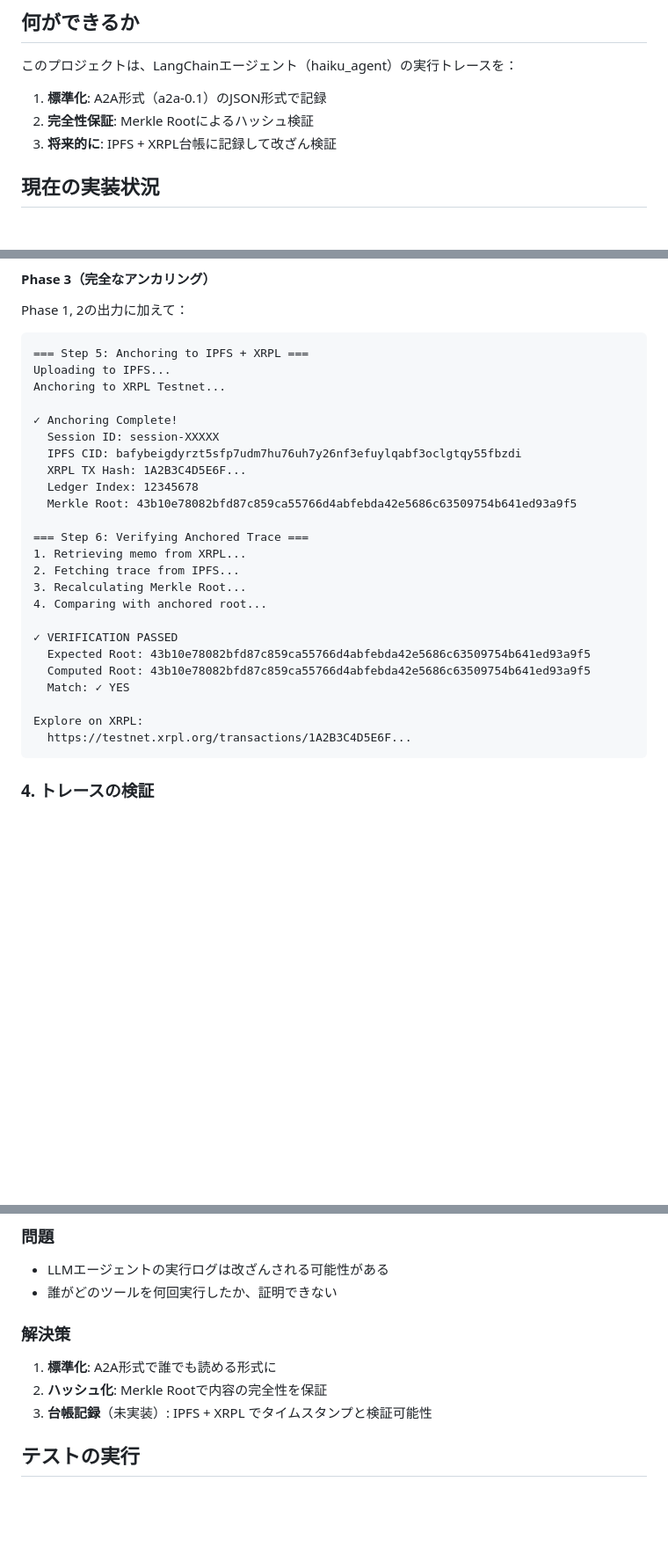
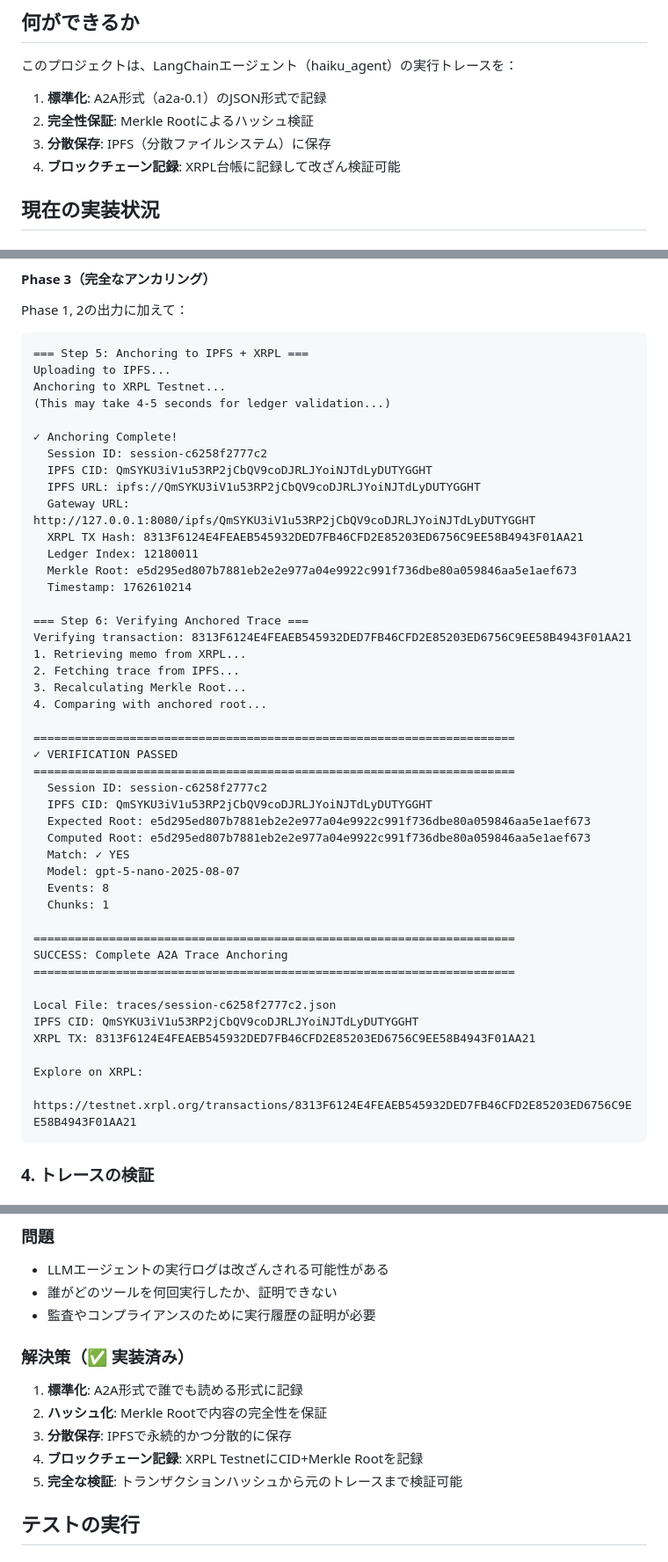
Before and after one commit to niikun-org/A2A_xrpl_mcp, a Markdown page: README.md, 3 parts joined by grey strips. Shown at 88% size. GitHub-like rendering; blank space fills up the shorter version.

````diff
--- a/README.md
+++ b/README.md
@@ -8,7 +8,8 @@ LLMエージェントの実行ログを **改ざん検証可能** な形で記
 
 1. **標準化**: A2A形式（a2a-0.1）のJSON形式で記録
 2. **完全性保証**: Merkle Rootによるハッシュ検証
-3. **将来的に**: IPFS + XRPL台帳に記録して改ざん検証
+3. **分散保存**: IPFS（分散ファイルシステム）に保存
+4. **ブロックチェーン記録**: XRPL台帳に記録して改ざん検証可能
 
 ## 現在の実装状況
 
@@ -196,27 +197,47 @@ Phase 1, 2の出力に加えて：
 === Step 5: Anchoring to IPFS + XRPL ===
 Uploading to IPFS...
 Anchoring to XRPL Testnet...
+(This may take 4-5 seconds for ledger validation...)
 
 ✓ Anchoring Complete!
-  Session ID: session-XXXXX
-  IPFS CID: bafybeigdyrzt5sfp7udm7hu76uh7y26nf3efuylqabf3oclgtqy55fbzdi
-  XRPL TX Hash: 1A2B3C4D5E6F...
-  Ledger Index: 12345678
-  Merkle Root: 43b10e78082bfd87c859ca55766d4abfebda42e5686c63509754b641ed93a9f5
+  Session ID: session-c6258f2777c2
+  IPFS CID: QmSYKU3iV1u53RP2jCbQV9coDJRLJYoiNJTdLyDUTYGGHT
+  IPFS URL: ipfs://QmSYKU3iV1u53RP2jCbQV9coDJRLJYoiNJTdLyDUTYGGHT
+  Gateway URL: http://127.0.0.1:8080/ipfs/QmSYKU3iV1u53RP2jCbQV9coDJRLJYoiNJTdLyDUTYGGHT
+  XRPL TX Hash: 8313F6124E4FEAEB545932DED7FB46CFD2E85203ED6756C9EE58B4943F01AA21
+  Ledger Index: 12180011
+  Merkle Root: e5d295ed807b7881eb2e2e977a04e9922c991f736dbe80a059846aa5e1aef673
+  Timestamp: 1762610214
 
 === Step 6: Verifying Anchored Trace ===
+Verifying transaction: 8313F6124E4FEAEB545932DED7FB46CFD2E85203ED6756C9EE58B4943F01AA21
 1. Retrieving memo from XRPL...
 2. Fetching trace from IPFS...
 3. Recalculating Merkle Root...
 4. Comparing with anchored root...
 
+======================================================================
 ✓ VERIFICATION PASSED
-  Expected Root: 43b10e78082bfd87c859ca55766d4abfebda42e5686c63509754b641ed93a9f5
-  Computed Root: 43b10e78082bfd87c859ca55766d4abfebda42e5686c63509754b641ed93a9f5
+======================================================================
+  Session ID: session-c6258f2777c2
+  IPFS CID: QmSYKU3iV1u53RP2jCbQV9coDJRLJYoiNJTdLyDUTYGGHT
+  Expected Root: e5d295ed807b7881eb2e2e977a04e9922c991f736dbe80a059846aa5e1aef673
+  Computed Root: e5d295ed807b7881eb2e2e977a04e9922c991f736dbe80a059846aa5e1aef673
   Match: ✓ YES
+  Model: gpt-5-nano-2025-08-07
+  Events: 8
+  Chunks: 1
+
+======================================================================
+SUCCESS: Complete A2A Trace Anchoring
+======================================================================
+
+Local File: traces/session-c6258f2777c2.json
+IPFS CID: QmSYKU3iV1u53RP2jCbQV9coDJRLJYoiNJTdLyDUTYGGHT
+XRPL TX: 8313F6124E4FEAEB545932DED7FB46CFD2E85203ED6756C9EE58B4943F01AA21
 
 Explore on XRPL:
-  https://testnet.xrpl.org/transactions/1A2B3C4D5E6F...
+  https://testnet.xrpl.org/transactions/8313F6124E4FEAEB545932DED7FB46CFD2E85203ED6756C9EE58B4943F01AA21
 ```
 
 ### 4. トレースの検証
@@ -336,11 +415,14 @@ print(result)
 ### 問題
 - LLMエージェントの実行ログは改ざんされる可能性がある
 - 誰がどのツールを何回実行したか、証明できない
+- 監査やコンプライアンスのために実行履歴の証明が必要
 
-### 解決策
-1. **標準化**: A2A形式で誰でも読める形式に
+### 解決策（✅ 実装済み）
+1. **標準化**: A2A形式で誰でも読める形式に記録
 2. **ハッシュ化**: Merkle Rootで内容の完全性を保証
-3. **台帳記録**（未実装）: IPFS + XRPL でタイムスタンプと検証可能性
+3. **分散保存**: IPFSで永続的かつ分散的に保存
+4. **ブロックチェーン記録**: XRPL TestnetにCID+Merkle Rootを記録
+5. **完全な検証**: トランザクションハッシュから元のトレースまで検証可能
 
 ## テストの実行
 
````
Also changed, not shown: other parts of README.md (+63 -5 lines).
